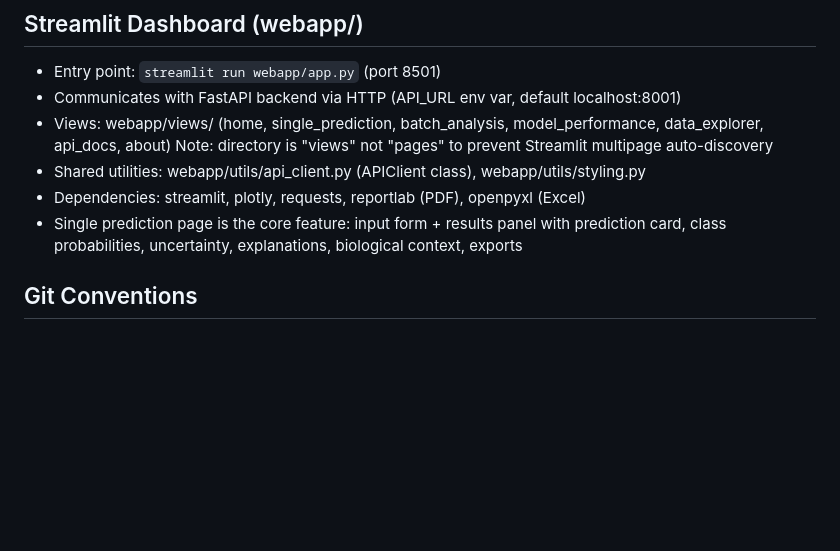
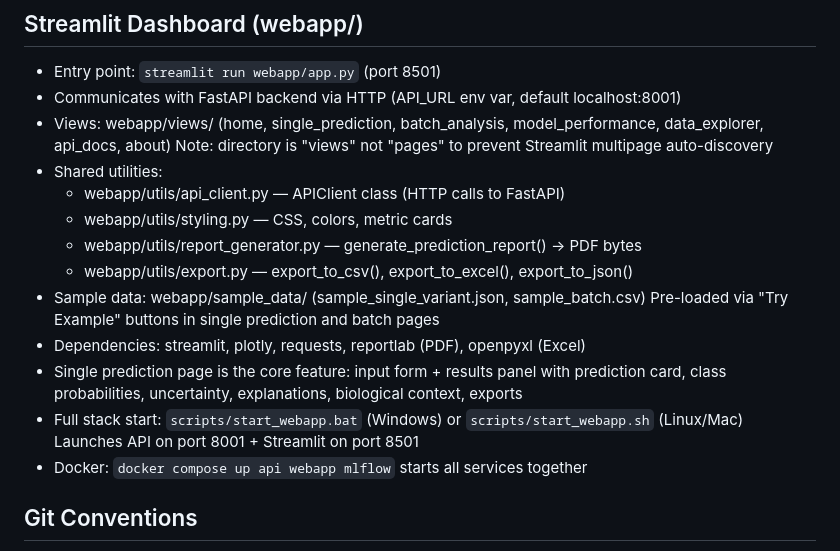
Before and after one commit to CodeWPearl/bio-tech, a Markdown page: CLAUDE.md, the part around the change. Drawn GitHub-style; blank space fills up the shorter version.

Commit message:
docs: update CLAUDE.md with new utils, sample data, and startup info
Co-Authored-By: Claude Sonnet 4.6 <noreply@anthropic.com>

```diff
--- a/CLAUDE.md
+++ b/CLAUDE.md
@@ -84,10 +84,19 @@ multi-omics integration. Target: IEEE/Springer/Nature journal submission.
 - Communicates with FastAPI backend via HTTP (API_URL env var, default localhost:8001)
 - Views: webapp/views/ (home, single_prediction, batch_analysis, model_performance, data_explorer, api_docs, about)
   Note: directory is "views" not "pages" to prevent Streamlit multipage auto-discovery
-- Shared utilities: webapp/utils/api_client.py (APIClient class), webapp/utils/styling.py
+- Shared utilities:
+  - webapp/utils/api_client.py — APIClient class (HTTP calls to FastAPI)
+  - webapp/utils/styling.py — CSS, colors, metric cards
+  - webapp/utils/report_generator.py — generate_prediction_report() → PDF bytes
+  - webapp/utils/export.py — export_to_csv(), export_to_excel(), export_to_json()
+- Sample data: webapp/sample_data/ (sample_single_variant.json, sample_batch.csv)
+  Pre-loaded via "Try Example" buttons in single prediction and batch pages
 - Dependencies: streamlit, plotly, requests, reportlab (PDF), openpyxl (Excel)
 - Single prediction page is the core feature: input form + results panel with
   prediction card, class probabilities, uncertainty, explanations, biological context, exports
+- Full stack start: `scripts/start_webapp.bat` (Windows) or `scripts/start_webapp.sh` (Linux/Mac)
+  Launches API on port 8001 + Streamlit on port 8501
+- Docker: `docker compose up api webapp mlflow` starts all services together
 
 ## Git Conventions
 - Conventional commits: feat:, fix:, refactor:, docs:, test:, data:
```
